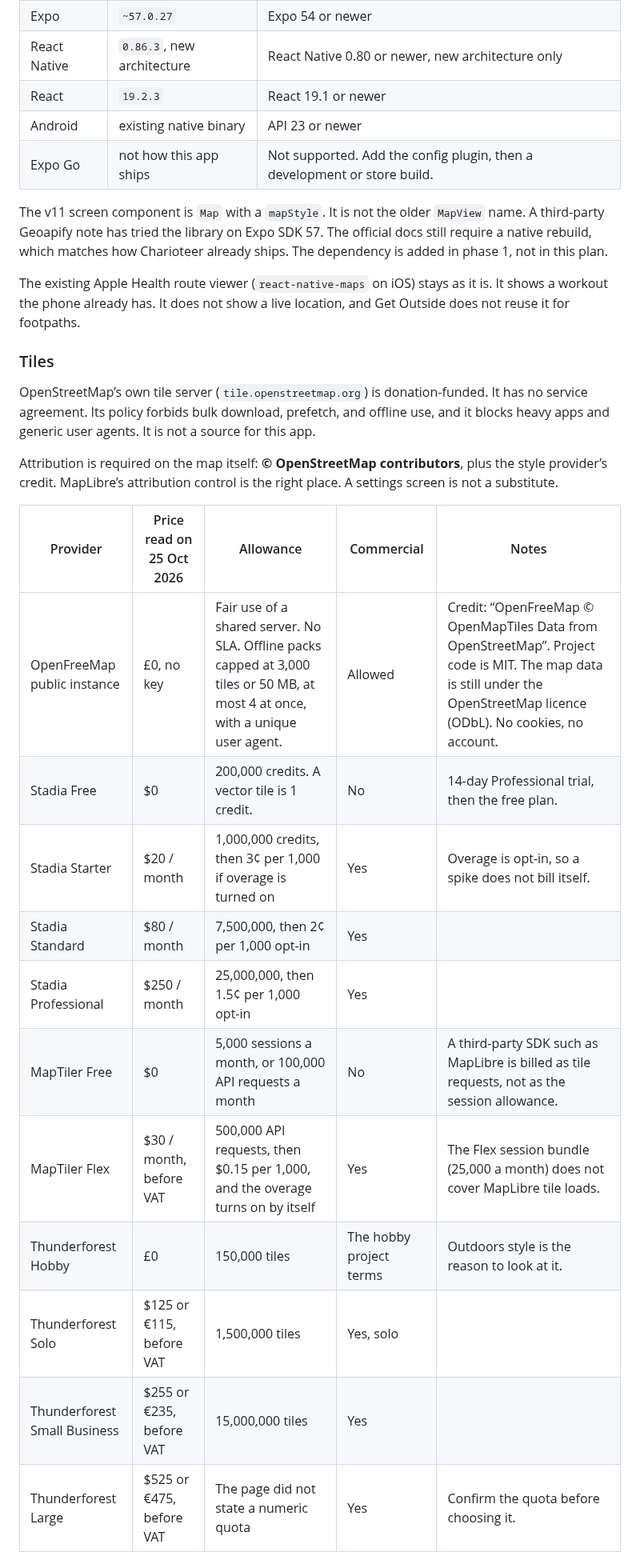
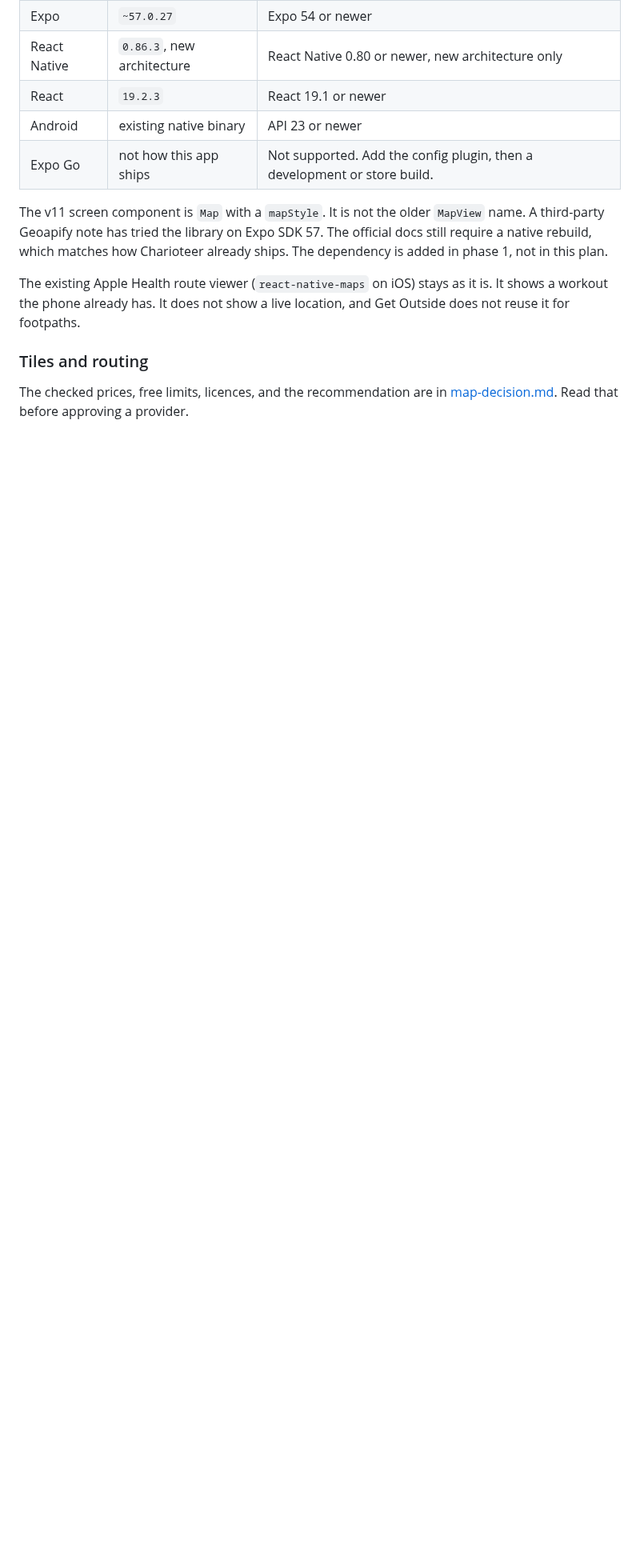
Before and after one commit to consultbnaylor-ray/charioteer, a Markdown page: docs/get-outside/plan.md, the part around one of its changes. Shown at 80% size. GitHub-like rendering; blank space fills up the shorter version.

```diff
--- a/docs/get-outside/plan.md
+++ b/docs/get-outside/plan.md
@@ -169,23 +183,7 @@ The v11 screen component is `Map` with a `mapStyle`. It is not the older `MapVie
 
 The existing Apple Health route viewer (`react-native-maps` on iOS) stays as it is. It shows a workout the phone already has. It does not show a live location, and Get Outside does not reuse it for footpaths.
 
-### Tiles
+### Tiles and routing
 
-OpenStreetMap’s own tile server (`tile.openstreetmap.org`) is donation-funded. It has no service agreement. Its policy forbids bulk download, prefetch, and offline use, and it blocks heavy apps and generic user agents. It is not a source for this app.
+The checked prices, free limits, licences, and the recommendation are in [map-decision.md](map-decision.md). Read that before approving a provider.
 
-Attribution is required on the map itself: **© OpenStreetMap contributors**, plus the style provider’s credit. MapLibre’s attribution control is the right place. A settings screen is not a substitute.
-
-| Provider | Price read on 25 Oct 2026 | Allowance | Commercial | Notes |
-| --- | --- | --- | --- | --- |
-| OpenFreeMap public instance | £0, no key | Fair use of a shared server. No SLA. Offline packs capped at 3,000 tiles or 50 MB, at most 4 at once, with a unique user agent. | Allowed | Credit: “OpenFreeMap © OpenMapTiles Data from OpenStreetMap”. Project code is MIT. The map data is still under the OpenStreetMap licence (ODbL). No cookies, no account. |
-| Stadia Free | $0 | 200,000 credits. A vector tile is 1 credit. | No | 14-day Professional trial, then the free plan. |
-| Stadia Starter | $20 / month | 1,000,000 credits, then 3¢ per 1,000 if overage is turned on | Yes | Overage is opt-in, so a spike does not bill itself. |
-| Stadia Standard | $80 / month | 7,500,000, then 2¢ per 1,000 opt-in | Yes | |
-| Stadia Professional | $250 / month | 25,000,000, then 1.5¢ per 1,000 opt-in | Yes | |
-| MapTiler Free | $0 | 5,000 sessions a month, or 100,000 API requests a month | No | A third-party SDK such as MapLibre is billed as tile requests, not as the session allowance. |
-| MapTiler Flex | $30 / month, before VAT | 500,000 API requests, then $0.15 per 1,000, and the overage turns on by itself | Yes | The Flex session bundle (25,000 a month) does not cover MapLibre tile loads. |
-| Thunderforest Hobby | £0 | 150,000 tiles | The hobby project terms | Outdoors style is the reason to look at it. |
-| Thunderforest Solo | $125 or €115, before VAT | 1,500,000 tiles | Yes, solo | |
-| Thunderforest Small Business | $255 or €235, before VAT | 15,000,000 tiles | Yes | |
-| Thunderforest Large | $525 or €475, before VAT | The page did not state a numeric quota | Yes | Confirm the quota before choosing it. |
-
```
Also changed, not shown: other parts of docs/get-outside/plan.md (+32 -28 lines), docs/get-outside/map-decision.md (added, +93 -0 lines), docs/get-outside/phase1-breathe-dark.png (added), docs/get-outside/phase1-craving-dark.png (added), docs/get-outside/phase1-home-dark.png (added), docs/get-outside/phase1-map-dark.png (added), docs/get-outside/phase1-menu-dark.png (added), docs/get-outside/phase1-today-dark.png (added), 1 other file.
